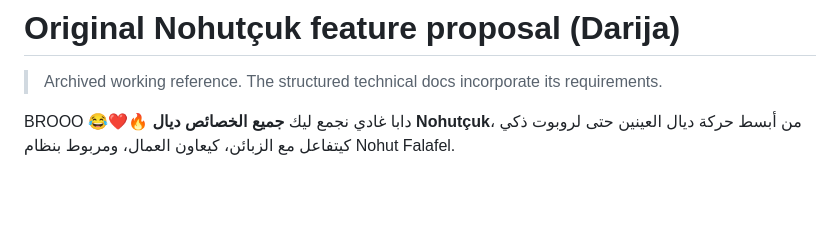
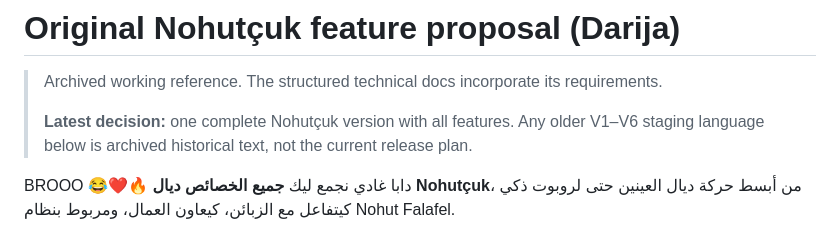
Before and after one commit to abdallahkhayroun00-crypto/brand-management-proposal, a Markdown page: nohutcuk/docs/ORIGINAL_FEATURES_DARIJA.md, the part around the change. Drawn GitHub-style; blank space fills up the shorter version.

Commit message:
docs(nohutcuk): use one complete version instead of V1-V6

```diff
--- a/nohutcuk/docs/ORIGINAL_FEATURES_DARIJA.md
+++ b/nohutcuk/docs/ORIGINAL_FEATURES_DARIJA.md
@@ -1,6 +1,8 @@
 # Original Nohutçuk feature proposal (Darija)
 
 > Archived working reference. The structured technical docs incorporate its requirements.
+>
+> **Latest decision:** one complete Nohutçuk version with all features. Any older V1–V6 staging language below is archived historical text, not the current release plan.
 
 BROOO 😂❤️🔥 دابا غادي نجمع ليك **جميع الخصائص ديال Nohutçuk**، من أبسط حركة ديال العينين حتى لروبوت ذكي كيتفاعل مع الزبائن، كيعاون العمال، ومربوط بنظام Nohut Falafel.
 
```
